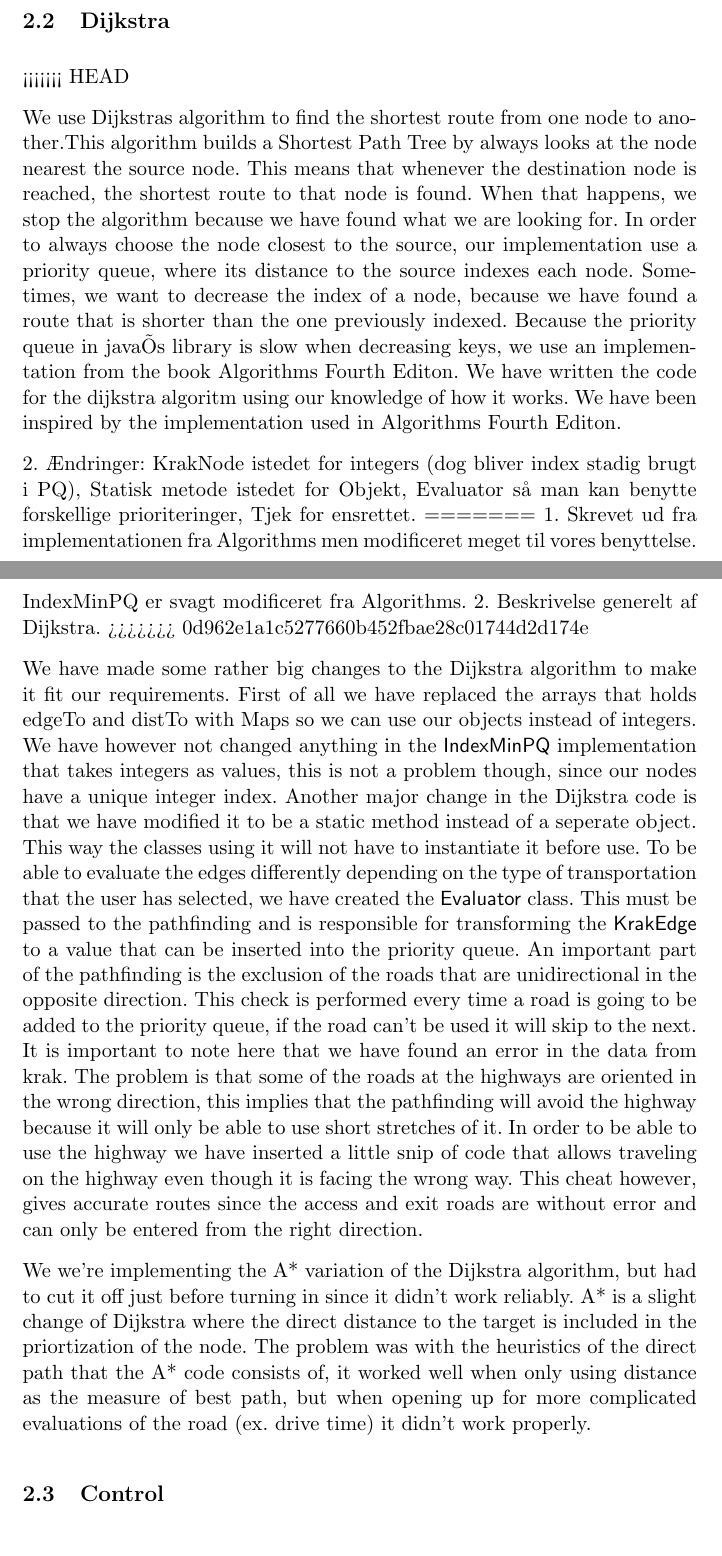
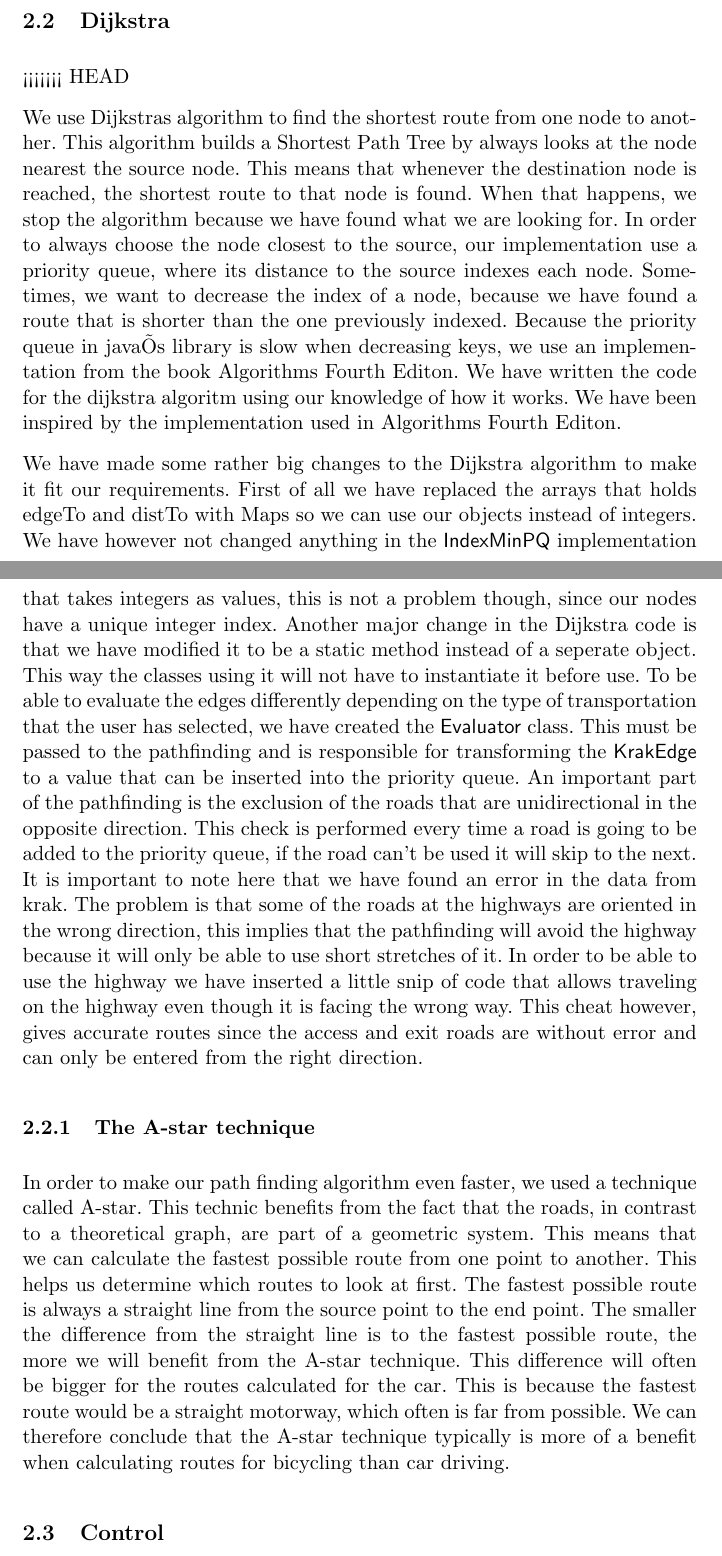
Before and after one commit to itu-bswu/KF04, a LaTeX document (rapport/secondPart/Rapport.tex): two parts of pages 5 and 6 of 8, joined at a grey line, cut so that both start at the same text. Compiled offline with pdfLaTeX; the source files are stored in an older character set and shown here as Unicode.

Commit message:
notes about a-star

```diff
--- a/rapport/secondPart/Rapport.tex
+++ b/rapport/secondPart/Rapport.tex
@@ -112,16 +112,19 @@ the route is saved in memory when first found.
 \subsection{Dijkstra}
 <<<<<<< HEAD
 
-We use Dijkstras algorithm to find the shortest route from one node to another.This algorithm builds a Shortest Path Tree by always looks at the node nearest the source node. This means that whenever the destination node is reached, the shortest route to that node is found. When that happens, we stop the algorithm because we have found what we are looking for.
-In order to always choose the node closest to the source, our implementation use a priority queue, where its distance to the source indexes each node. Sometimes, we want to decrease the index of a node, because we have found a route that is shorter than the one previously indexed. Because the priority queue in javaÕs library is slow when decreasing keys, we use an implementation from the book Algorithms Fourth Editon.
-We have written the code for the dijkstra algoritm using our knowledge of how it works. We have been inspired by the implementation used in Algorithms Fourth Editon.
-
-
-2. Ændringer: KrakNode istedet for integers (dog bliver index stadig brugt i PQ), Statisk metode istedet for Objekt, Evaluator så man kan benytte forskellige prioriteringer, Tjek for ensrettet.
-=======
-1. Skrevet ud fra implementationen fra Algorithms men modificeret meget til vores benyttelse. IndexMinPQ er svagt modificeret fra Algorithms.
-2. Beskrivelse generelt af Dijkstra.
->>>>>>> 0d962e1a1c5277660b452fbae28c01744d2d174e
+We use Dijkstras algorithm to find the shortest route from one node to
+another. This algorithm builds a Shortest Path Tree by always looks at the node
+nearest the source node. This means that whenever the destination node is
+reached, the shortest route to that node is found. When that happens, we stop
+the algorithm because we have found what we are looking for. In order to always
+choose the node closest to the source, our implementation use a priority queue,
+where its distance to the source indexes each node. Sometimes, we want to
+decrease the index of a node, because we have found a route that is shorter than
+the one previously indexed. Because the priority queue in javaÕs library is slow
+when decreasing keys, we use an implementation from the book Algorithms Fourth
+Editon. We have written the code for the dijkstra algoritm using our knowledge
+of how it works. We have been inspired by the implementation used in Algorithms
+Fourth Editon.
 
 We have made some rather big changes to the Dijkstra algorithm to make it fit our
 requirements. First of all we have replaced the arrays that holds edgeTo and distTo
@@ -146,12 +149,19 @@ little snip of code that allows traveling on the highway even though it is facin
 wrong way. This cheat however, gives accurate routes since the access and exit roads are
 without error and can only be entered from the right direction.
 
-We we're implementing the A* variation of the Dijkstra algorithm, but had to cut it off
-just before turning in since it didn't work reliably. A* is a slight change of Dijkstra
-where the direct distance to the target is included in the priortization of the node.
-The problem was with the heuristics of the direct path that the A* code consists of, it
-worked well when only using distance as the measure of best path, but when opening up
-for more complicated evaluations of the road (ex. drive time) it didn't work properly.
+\subsubsection{The A-star technique}
+In order to make our path finding algorithm even faster, we used a technique
+called A-star. This technic benefits from the fact that the roads, in contrast
+to a theoretical graph, are part of a geometric system. This means that we can
+calculate the fastest possible route from one point to another. This helps us
+determine which routes to look at first. The fastest possible route is always a
+straight line from the source point to the end point. The smaller the difference
+from the straight line is to the fastest possible route, the more we will
+benefit from the A-star technique. This difference will often be bigger for the
+routes calculated for the car. This is because the fastest route would be a
+straight motorway, which often is far from possible. We can therefore conclude
+that the A-star technique typically is more of a benefit when calculating routes
+for bicycling than car driving.
 
 \subsection{Control}
 A lot has changed in \class{Control} since our last version. We have changed a
```
Also changed, not shown: 1 other file.
